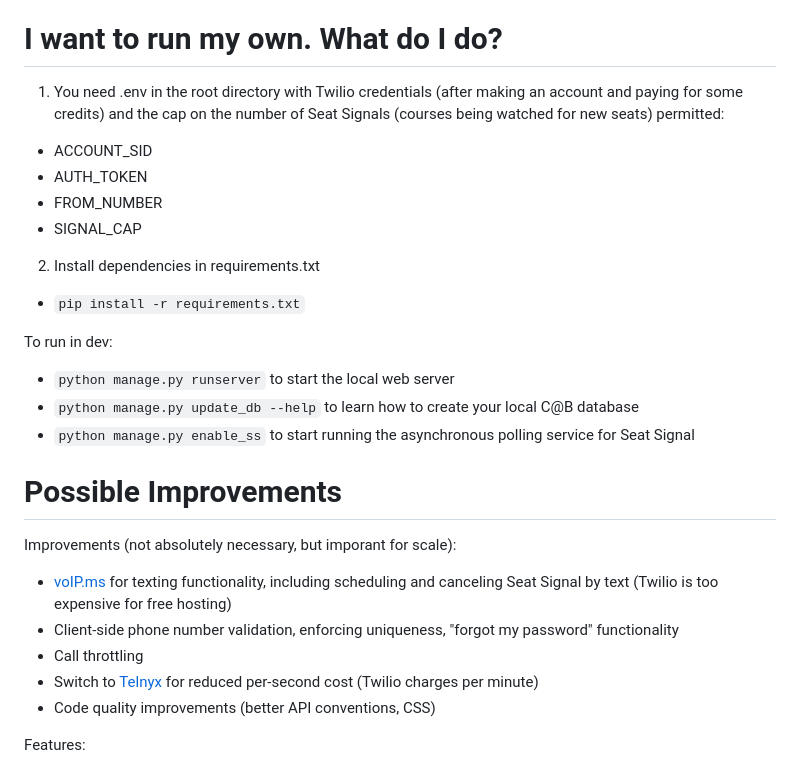
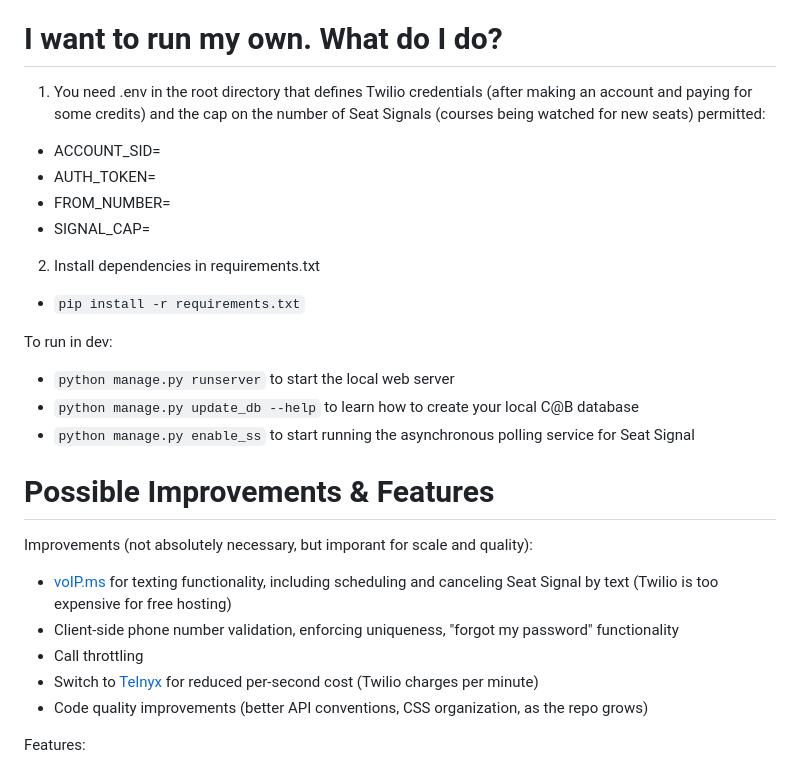
Before and after one commit to Fariznt/cab-utils, a Markdown page: README.md, the part around the change. Drawn GitHub-style.

Commit message:
Update README with clearer .env instructions
Clarify .env file requirements and improve readability in README.

```diff
--- a/README.md
+++ b/README.md
@@ -40,11 +40,11 @@ This web app is functional, and has been deployed on a VPS previously for testin
 - Homepage text (mostly user-friendly version of REAMDE stuff)
 
 # I want to run my own. What do I do?
-1. You need .env in the root directory with Twilio credentials (after making an account and paying for some credits) and the cap on the number of Seat Signals (courses being watched for new seats) permitted:
-- ACCOUNT_SID
-- AUTH_TOKEN
-- FROM_NUMBER
-- SIGNAL_CAP
+1. You need .env in the root directory that defines Twilio credentials (after making an account and paying for some credits) and the cap on the number of Seat Signals (courses being watched for new seats) permitted:
+- ACCOUNT_SID=<value>
+- AUTH_TOKEN=<value>
+- FROM_NUMBER=<value>
+- SIGNAL_CAP=<value>
 
 2. Install dependencies in requirements.txt
 - `pip install -r requirements.txt`
@@ -54,18 +54,14 @@ To run in dev:
 - `python manage.py update_db --help` to learn how to create your local C@B database
 - `python manage.py enable_ss` to start running the asynchronous polling service for Seat Signal
 
+# Possible Improvements & Features
 
-
-
-
-# Possible Improvements
-
-Improvements (not absolutely necessary, but imporant for scale):
+Improvements (not absolutely necessary, but imporant for scale and quality):
 - [voIP.ms](https://voip.ms/) for texting functionality, including scheduling and canceling Seat Signal by text (Twilio is too expensive for free hosting)
 - Client-side phone number validation, enforcing uniqueness, "forgot my password" functionality
 - Call throttling
 - Switch to [Telnyx](https://developers.telnyx.com/docs/overview) for reduced per-second cost (Twilio charges per minute)
-- Code quality improvements (better API conventions, CSS)
+- Code quality improvements (better API conventions, CSS organization, as the repo grows)
 
 Features:
 - Use graphviz or similar to finish implementing PreReq map
```
